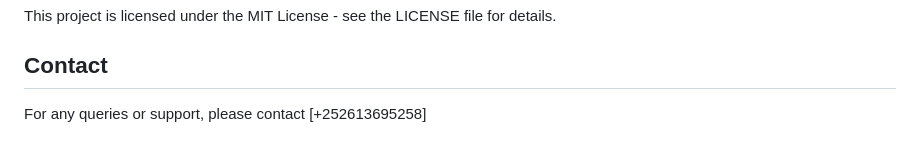
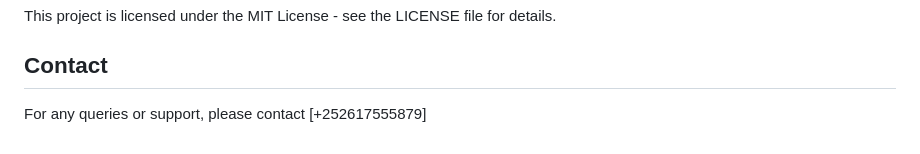
Before and after one commit to BossHirad/Missing-Person-Finder-System-, a Markdown page: README.md, the part around the change. Drawn GitHub-style.

```diff
--- a/README.md
+++ b/README.md
@@ -141,4 +141,4 @@ This project is licensed under the MIT License - see the LICENSE file for detail
 
 ## Contact
 
-For any queries or support, please contact [+252613695258]
+For any queries or support, please contact [+252617555879]
```
